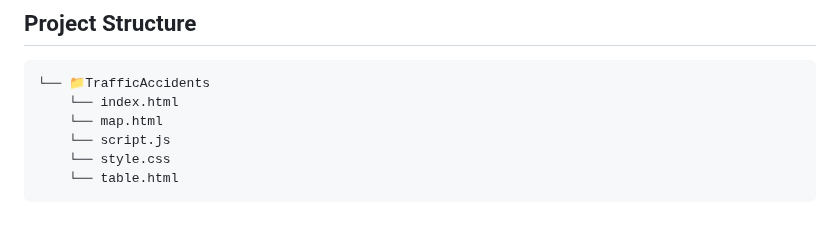
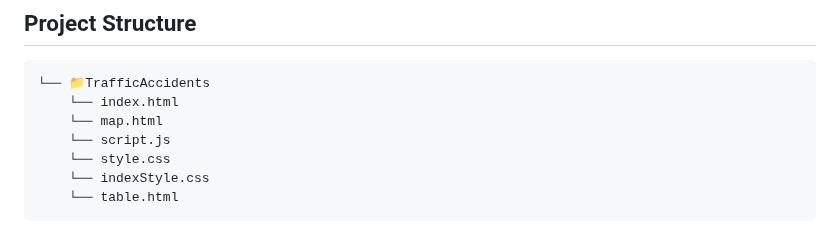
Before and after one commit to Max9889/trafficAccidents, a Markdown page: implementation.md, the part around the change. GitHub-like rendering.

````diff
--- a/implementation.md
+++ b/implementation.md
@@ -12,6 +12,7 @@ The dataset used for this system is vast. It has a total number of entries amoun
     └── map.html
     └── script.js
     └── style.css
+    └── indexStyle.css
     └── table.html
 ```
 
````
